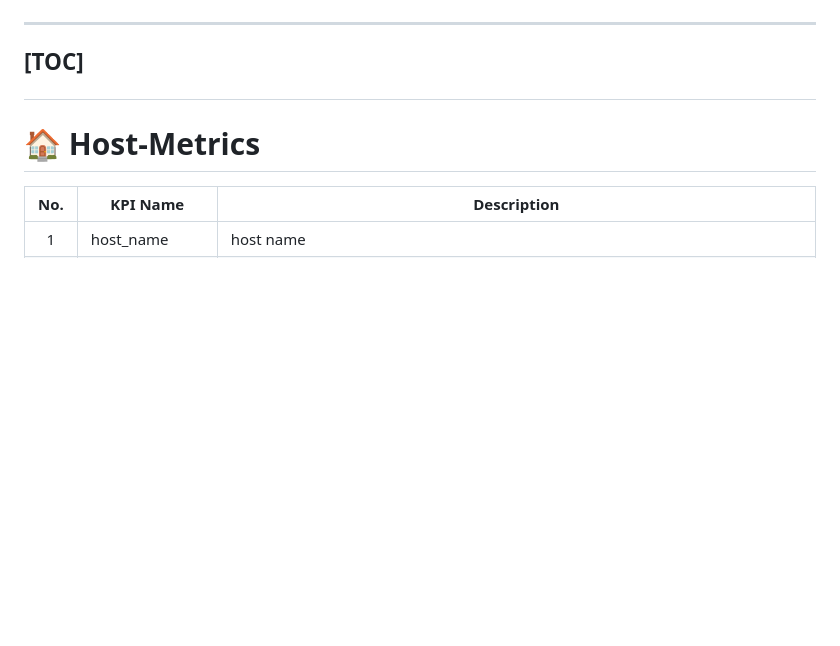
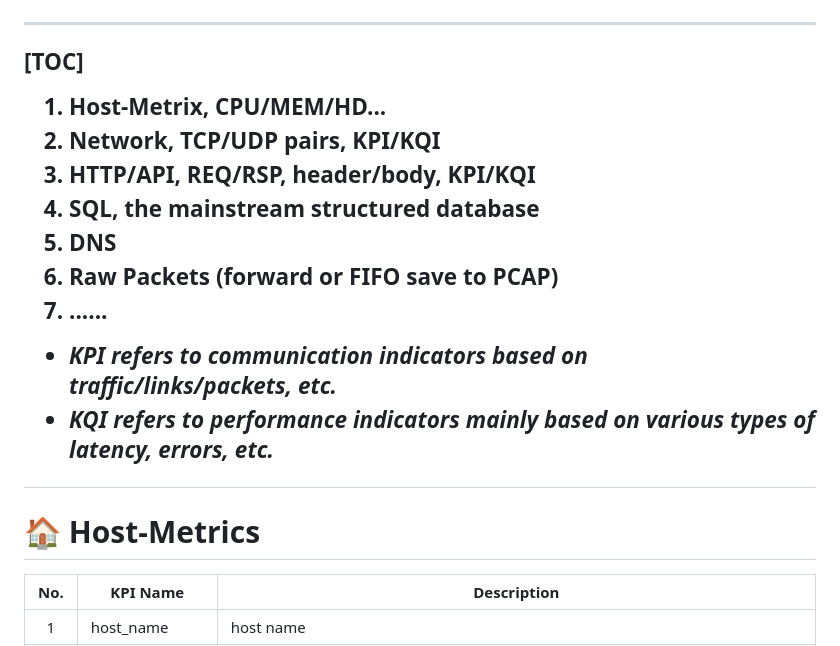
Before and after one commit to Microflow-IO/microflow-nano, a Markdown page: Nano_Outpu_List.md, the part around the change. GitHub-like rendering; blank space fills up the shorter version.

```diff
--- a/Nano_Outpu_List.md
+++ b/Nano_Outpu_List.md
@@ -15,6 +15,18 @@
 ------
 
 [TOC]
+
+1. **Host-Metrix, CPU/MEM/HD...**
+2. **Network, TCP/UDP pairs, KPI/KQI**
+3. **HTTP/API, REQ/RSP, header/body, KPI/KQI**
+4. **SQL, the mainstream structured database**
+5. **DNS**
+6. **Raw Packets (forward or FIFO save to PCAP)**
+7. **......**
+
+- ***KPI refers to communication indicators based on traffic/links/packets, etc.***
+- ***KQI refers to performance indicators mainly based on various types of latency, errors, etc.***
+
 
 # 🏠   Host-Metrics
 
```
